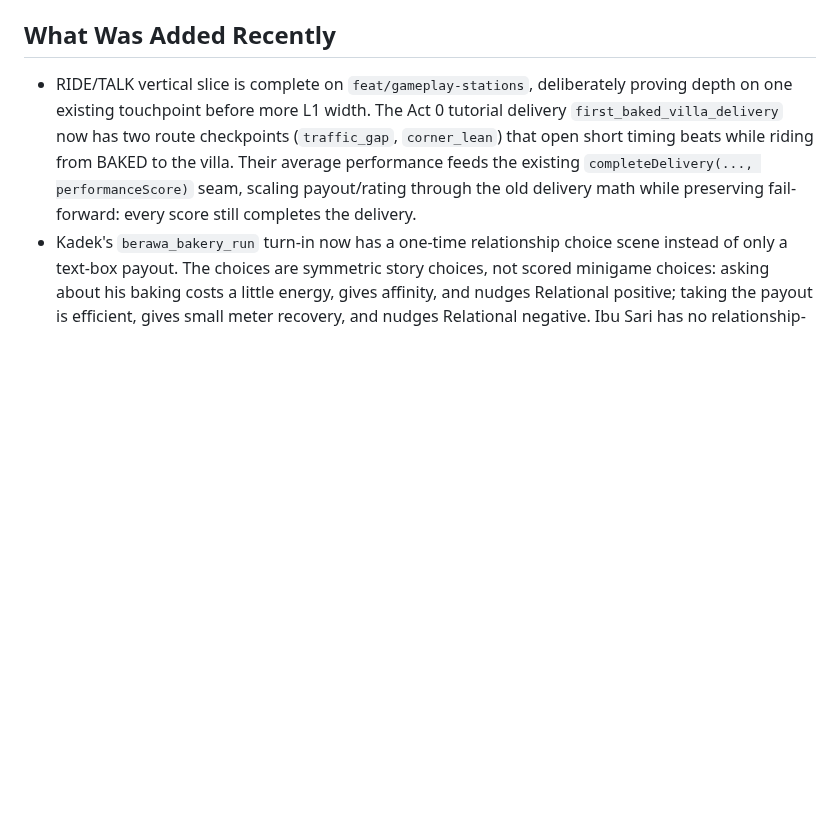
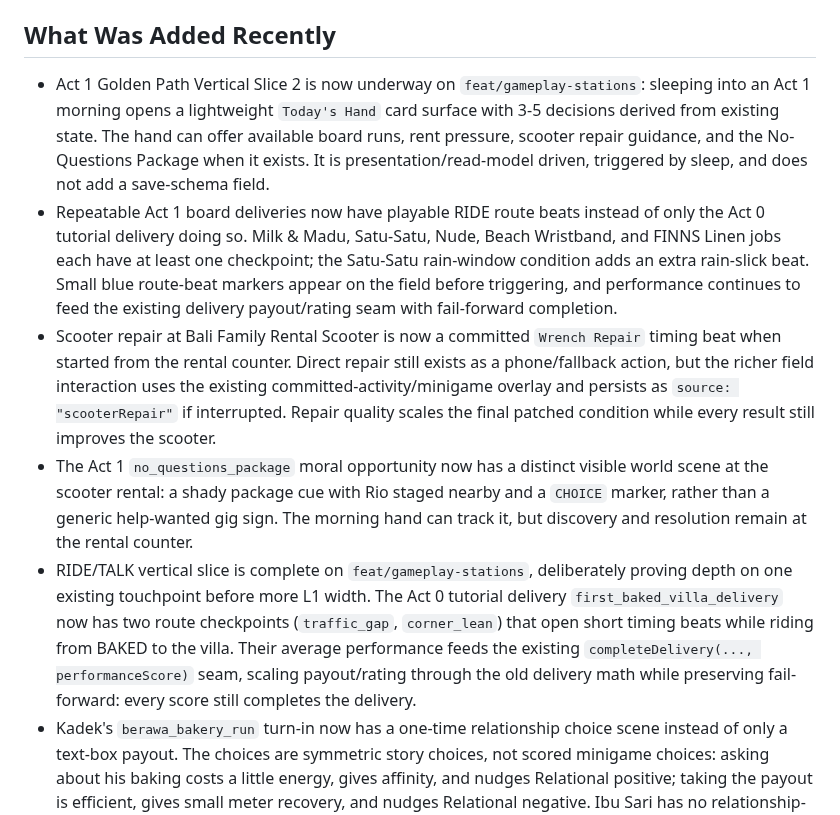
Before and after one commit to JohnSwatica/bali-life-rpg, a Markdown page: STATE.md, the part around the change. Drawn GitHub-style; blank space fills up the shorter version.

Commit message:
docs: record Act 1 golden path loop upgrade

```diff
--- a/STATE.md
+++ b/STATE.md
@@ -41,6 +41,10 @@ Immediate next move: run a human play-feel pass through the station-first first-
 
 ## What Was Added Recently
 
+- Act 1 Golden Path Vertical Slice 2 is now underway on `feat/gameplay-stations`: sleeping into an Act 1 morning opens a lightweight `Today's Hand` card surface with 3-5 decisions derived from existing state. The hand can offer available board runs, rent pressure, scooter repair guidance, and the No-Questions Package when it exists. It is presentation/read-model driven, triggered by sleep, and does not add a save-schema field.
+- Repeatable Act 1 board deliveries now have playable RIDE route beats instead of only the Act 0 tutorial delivery doing so. Milk & Madu, Satu-Satu, Nude, Beach Wristband, and FINNS Linen jobs each have at least one checkpoint; the Satu-Satu rain-window condition adds an extra rain-slick beat. Small blue route-beat markers appear on the field before triggering, and performance continues to feed the existing delivery payout/rating seam with fail-forward completion.
+- Scooter repair at Bali Family Rental Scooter is now a committed `Wrench Repair` timing beat when started from the rental counter. Direct repair still exists as a phone/fallback action, but the richer field interaction uses the existing committed-activity/minigame overlay and persists as `source: "scooterRepair"` if interrupted. Repair quality scales the final patched condition while every result still improves the scooter.
+- The Act 1 `no_questions_package` moral opportunity now has a distinct visible world scene at the scooter rental: a shady package cue with Rio staged nearby and a `CHOICE` marker, rather than a generic help-wanted gig sign. The morning hand can track it, but discovery and resolution remain at the rental counter.
 - RIDE/TALK vertical slice is complete on `feat/gameplay-stations`, deliberately proving depth on one existing touchpoint before more L1 width. The Act 0 tutorial delivery `first_baked_villa_delivery` now has two route checkpoints (`traffic_gap`, `corner_lean`) that open short timing beats while riding from BAKED to the villa. Their average performance feeds the existing `completeDelivery(..., performanceScore)` seam, scaling payout/rating through the old delivery math while preserving fail-forward: every score still completes the delivery.
 - Kadek's `berawa_bakery_run` turn-in now has a one-time relationship choice scene instead of only a text-box payout. The choices are symmetric story choices, not scored minigame choices: asking about his baking costs a little energy, gives affinity, and nudges Relational positive; taking the payout is efficient, gives small meter recovery, and nudges Relational negative. Ibu Sari has no relationship-choice scene, so her starter quest turn-in remains the plain existing dialogue path.
 - The hidden reputation-axis system now has a player-facing `AdjustReputationAxis` intent, so relationship scenes can write to Rooted/Relational axes without going through opportunities. `ActiveActivityState` now supports a third `rideCheckpoint` variant with persistence migration; tests cover ride checkpoint geometry/outcome tiers/fail-forward completion, axis dispatch, Kadek-only choice authorship, and ride-checkpoint save/load.
```
Also changed, not shown: DECISIONS.md (+10 -0 lines).
